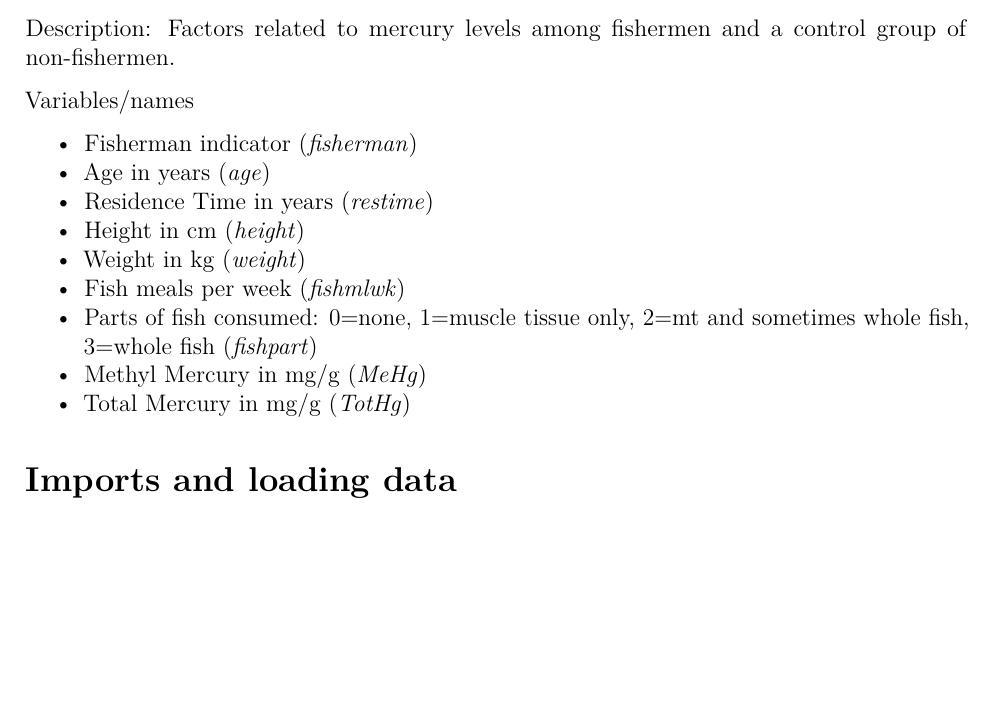
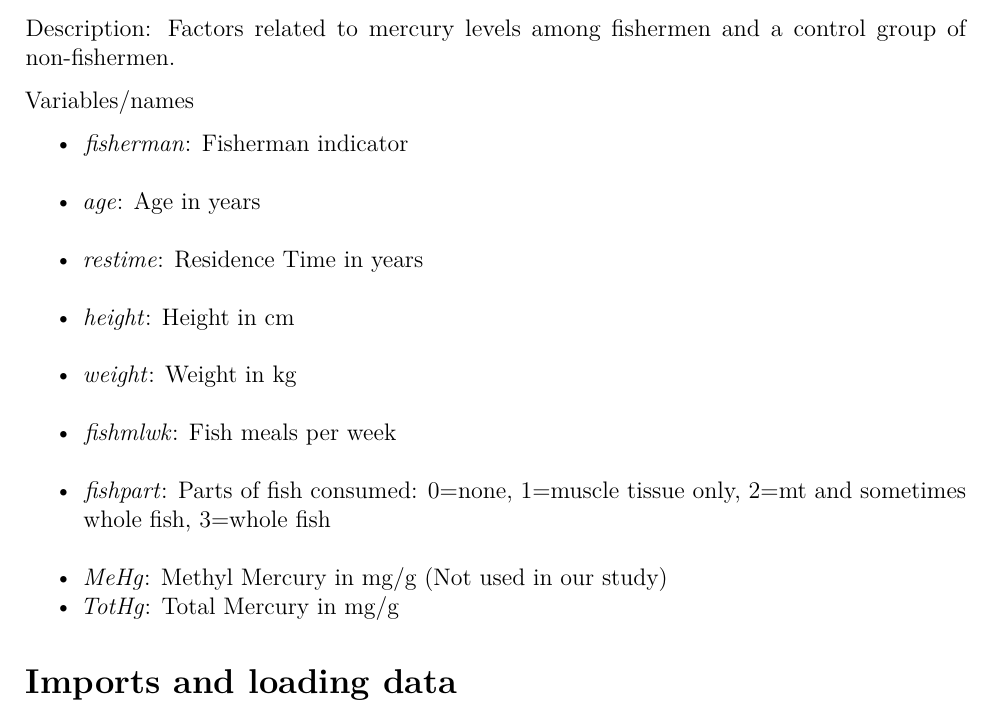
Before and after one commit to LucileVG/applied_biostatistics, an R Markdown document (Project_1/Data_analysis.Rmd): part of page 1 of 8, cut so that both start at the same text, the shorter picture padded with empty space. Rendered offline with R 4.5, knitr and Pandoc, then LaTeX, with nearby package versions; some code elsewhere in the file could not run offline.

Commit message:
Invert intro parameters

```diff
--- a/Project_1/Data_analysis.Rmd
+++ b/Project_1/Data_analysis.Rmd
@@ -25,15 +25,15 @@ group of non-fishermen.
 
 Variables/names
 
-- Fisherman indicator  (_fisherman_)
-- Age in years  (_age_)
-- Residence Time in years   (_restime_)
-- Height in cm    (_height_)
-- Weight in kg    (_weight_)
-- Fish meals per week    (_fishmlwk_)
-- Parts of fish consumed: 0=none, 1=muscle tissue only, 2=mt and sometimes whole fish, 3=whole fish  (_fishpart_)
-- Methyl Mercury in mg/g    (_MeHg_)
-- Total Mercury in mg/g     (_TotHg_)
+- _fisherman_: Fisherman indicator
+- _age_: Age in years
+- _restime_: Residence Time in years
+- _height_: Height in cm
+- _weight_: Weight in kg
+- _fishmlwk_: Fish meals per week
+- _fishpart_: Parts of fish consumed: 0=none, 1=muscle tissue only, 2=mt and sometimes whole fish, 3=whole fish
+- _MeHg_: Methyl Mercury in mg/g    (Not used in our study)
+- _TotHg_: Total Mercury in mg/g
 
 
 
```
